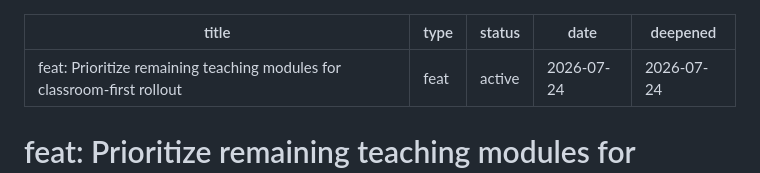
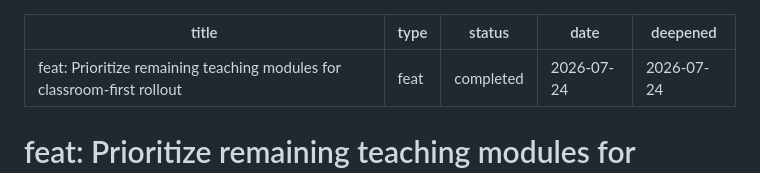
Before and after one commit to ZhcChen/easy-teaching, a Markdown page: docs/plans/2026-07-24-005-feat-teaching-first-backlog-roadmap-plan.md, the part around the change. Rendered like a GitHub page.

Commit message:
docs(plan): complete teaching backlog roadmap

```diff
--- a/docs/plans/2026-07-24-005-feat-teaching-first-backlog-roadmap-plan.md
+++ b/docs/plans/2026-07-24-005-feat-teaching-first-backlog-roadmap-plan.md
@@ -1,7 +1,7 @@
 ---
 title: feat: Prioritize remaining teaching modules for classroom-first rollout
 type: feat
-status: active
+status: completed
 date: 2026-07-24
 deepened: 2026-07-24
 ---
```
